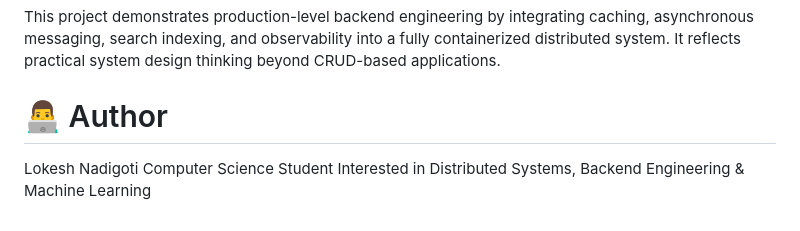
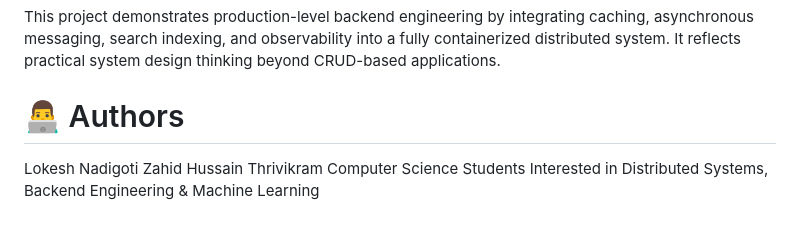
Before and after one commit to Lokesh-200625/MedAssistNow, a Markdown page: README.md, the part around the change. Rendered like a GitHub page.

```diff
--- a/README.md
+++ b/README.md
@@ -199,8 +199,10 @@ Mobile application version
 This project demonstrates production-level backend engineering by integrating caching, asynchronous messaging, search indexing, and observability into a fully containerized distributed system.
 It reflects practical system design thinking beyond CRUD-based applications.
 
-# 👨‍💻 Author
+# 👨‍💻 Authors
 
 Lokesh Nadigoti
-Computer Science Student
+Zahid Hussain
+Thrivikram
+Computer Science Students
 Interested in Distributed Systems, Backend Engineering & Machine Learning
```
